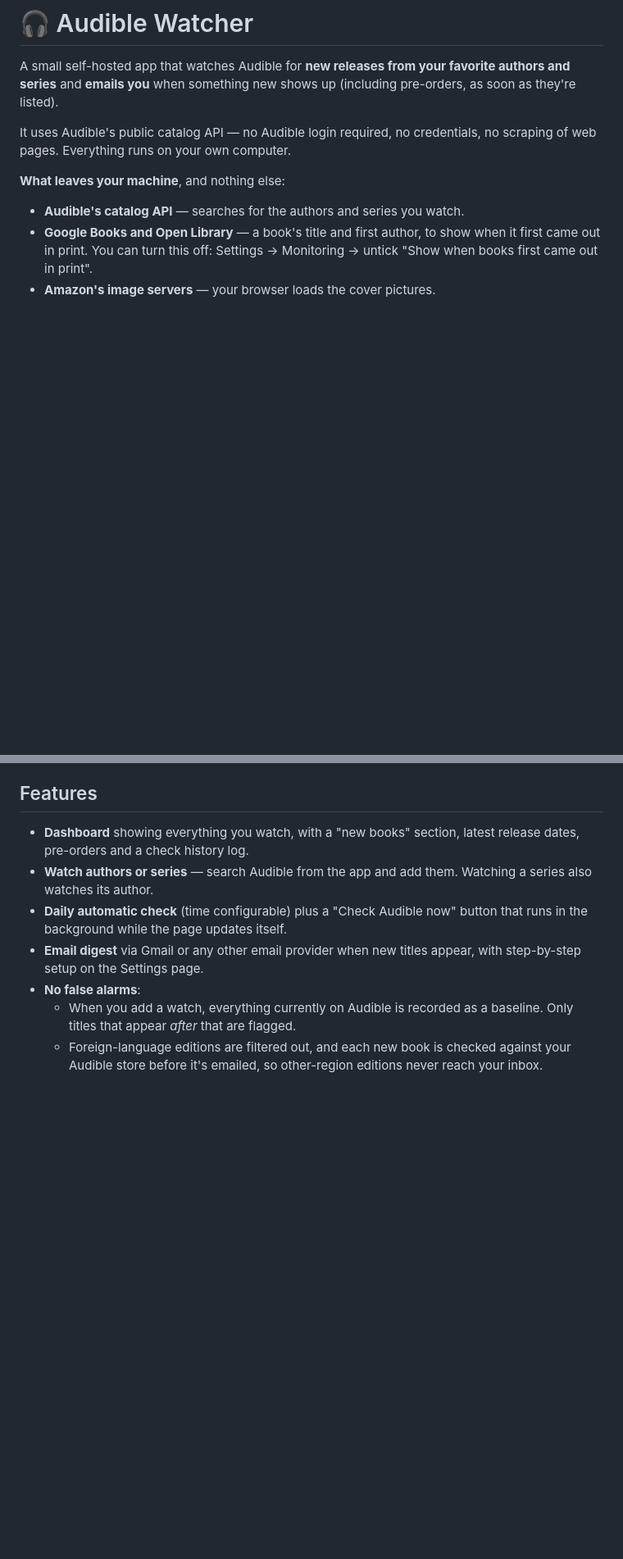
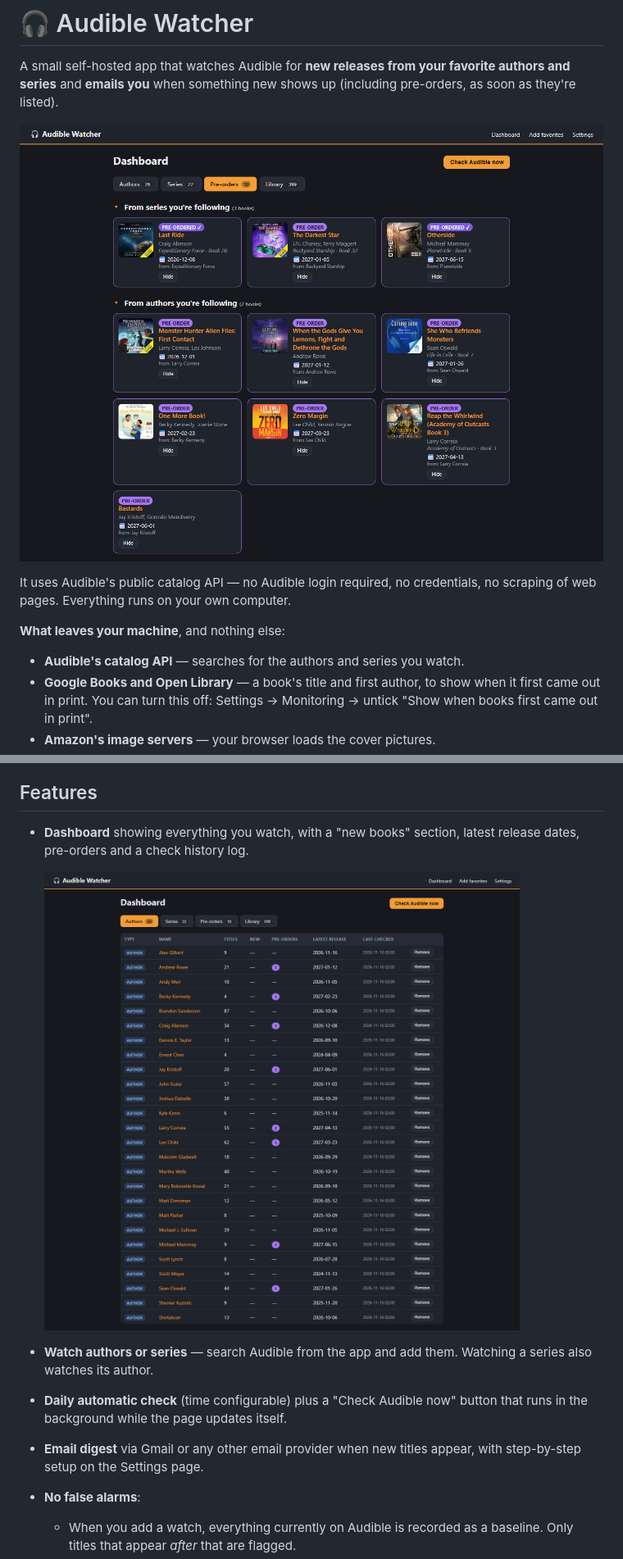
Before and after one commit to Andrew911tt/audible-watcher, a Markdown page: README.md, 2 parts joined by grey strips. Shown at 82% size. Rendered like a GitHub page; pictures changed too: docs/screenshots/dashboard.png (added), docs/screenshots/preorders.png (added); blank space fills up the shorter version.

Commit message:
README: add screenshots
Pre-orders tab at the top, the dashboard's Authors tab under Dashboard,
and a series page (Murderbot Diaries, owned and dramatized editions)
under Your library. Images live in docs/screenshots/ and are excluded
from the Docker build context.

Co-Authored-By: Claude Opus 5.5 <noreply@anthropic.com>

```diff
--- a/README.md
+++ b/README.md
@@ -3,6 +3,8 @@
 A small self-hosted app that watches Audible for **new releases from your
 favorite authors and series** and **emails you** when something new shows up
 (including pre-orders, as soon as they're listed).
+
+![The Pre-orders tab: upcoming audiobooks from followed series and authors, each with cover, release date and a PRE-ORDER or PRE-ORDERED badge](docs/screenshots/preorders.png)
 
 It uses Audible's public catalog API — no Audible login required, no
 credentials, no scraping of web pages. Everything runs on your own computer.
@@ -33,6 +35,9 @@ Content and Devices".
 
 - **Dashboard** showing everything you watch, with a "new books" section,
   latest release dates, pre-orders and a check history log.
+
+  ![The dashboard's Authors tab: each watched author with their number of titles, upcoming pre-orders and latest release date](docs/screenshots/dashboard.png)
+
 - **Watch authors or series** — search Audible from the app and add them.
   Watching a series also watches its author.
 - **Daily automatic check** (time configurable) plus a "Check Audible now"
```
Also changed, not shown: other parts of README.md (+3 -0 lines), docs/screenshots/series-page.png (added), 1 other file.
